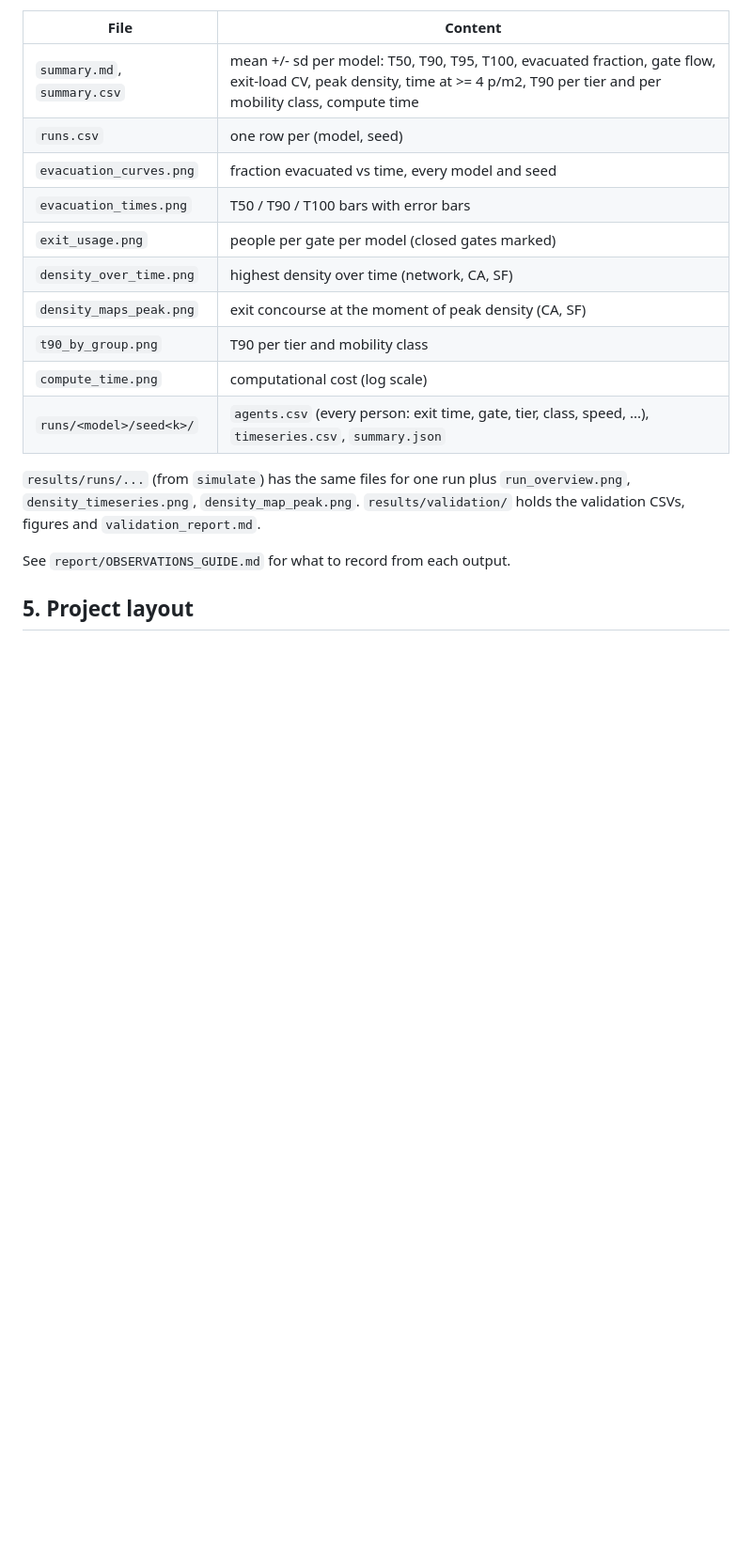
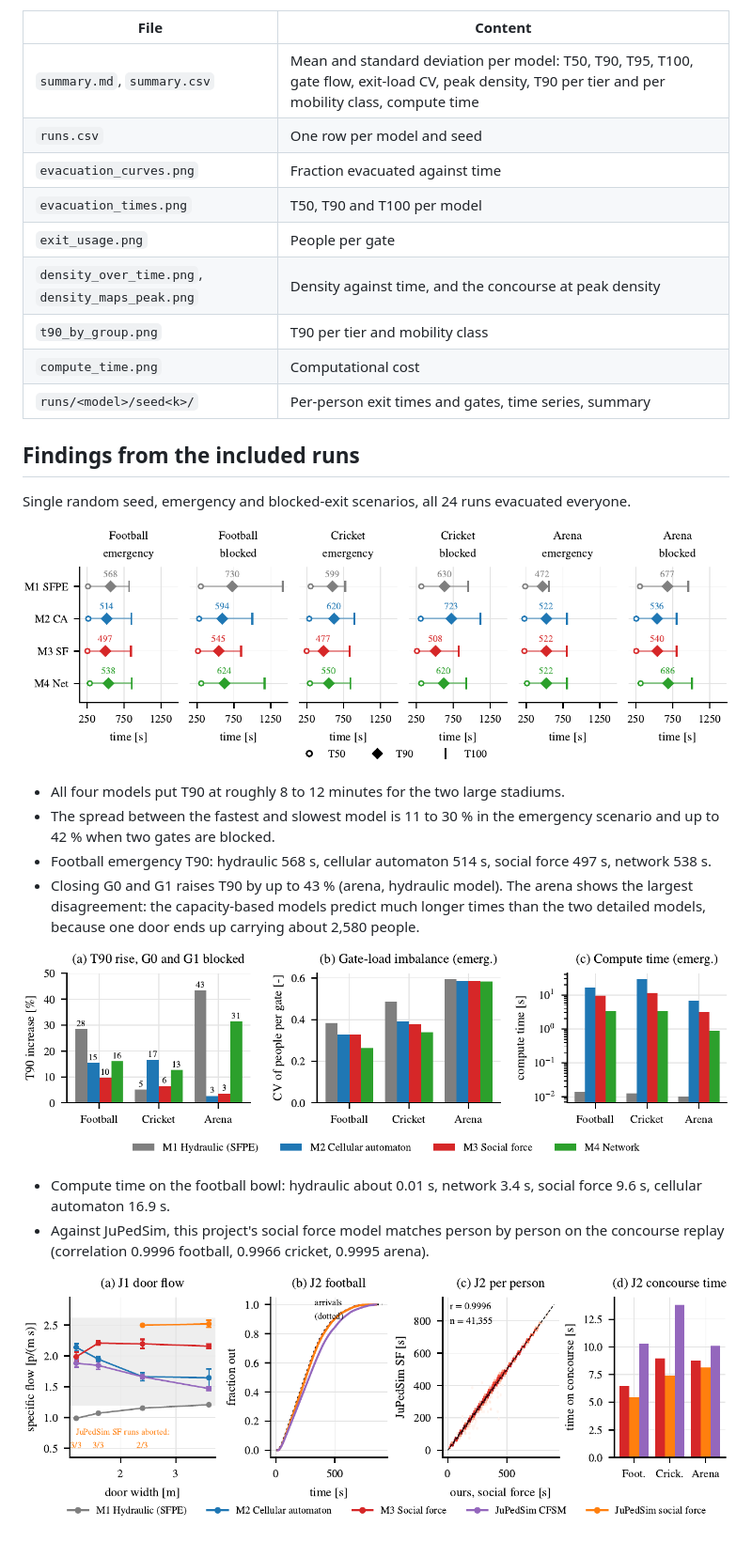
Before and after one commit to Dev-Satish-02/stadium-evac, a Markdown page: README.md, the part around one of its changes. Shown at 94% size. GitHub-like rendering; pictures changed too: docs/blocked_exit_effects.png (added), docs/evacuation_times.png (added), docs/jupedsim_validation.png (added); blank space fills up the shorter version.

```diff
--- a/README.md
+++ b/README.md
@@ -124,21 +114,31 @@ plan view (stands, concourse and stairs are drawn on top of each other).
 
 | File | Content |
 |---|---|
-| `summary.md`, `summary.csv` | mean +/- sd per model: T50, T90, T95, T100, evacuated fraction, gate flow, exit-load CV, peak density, time at >= 4 p/m2, T90 per tier and per mobility class, compute time |
-| `runs.csv` | one row per (model, seed) |
-| `evacuation_curves.png` | fraction evacuated vs time, every model and seed |
-| `evacuation_times.png` | T50 / T90 / T100 bars with error bars |
-| `exit_usage.png` | people per gate per model (closed gates marked) |
-| `density_over_time.png` | highest density over time (network, CA, SF) |
-| `density_maps_peak.png` | exit concourse at the moment of peak density (CA, SF) |
+| `summary.md`, `summary.csv` | Mean and standard deviation per model: T50, T90, T95, T100, gate flow, exit-load CV, peak density, T90 per tier and per mobility class, compute time |
+| `runs.csv` | One row per model and seed |
+| `evacuation_curves.png` | Fraction evacuated against time |
+| `evacuation_times.png` | T50, T90 and T100 per model |
+| `exit_usage.png` | People per gate |
+| `density_over_time.png`, `density_maps_peak.png` | Density against time, and the concourse at peak density |
 | `t90_by_group.png` | T90 per tier and mobility class |
-| `compute_time.png` | computational cost (log scale) |
-| `runs/<model>/seed<k>/` | `agents.csv` (every person: exit time, gate, tier, class, speed, ...), `timeseries.csv`, `summary.json` |
+| `compute_time.png` | Computational cost |
+| `runs/<model>/seed<k>/` | Per-person exit times and gates, time series, summary |
 
-`results/runs/...` (from `simulate`) has the same files for one run plus
-`run_overview.png`, `density_timeseries.png`, `density_map_peak.png`.
-`results/validation/` holds the validation CSVs, figures and `validation_report.md`.
+## Findings from the included runs
 
-See `report/OBSERVATIONS_GUIDE.md` for what to record from each output.
+Single random seed, emergency and blocked-exit scenarios, all 24 runs evacuated everyone.
 
-## 5. Project layout
+![T50, T90 and T100 for every model, stadium and scenario](docs/evacuation_times.png)
+
+- All four models put T90 at roughly 8 to 12 minutes for the two large stadiums.
+- The spread between the fastest and slowest model is 11 to 30 % in the emergency scenario and up to 42 % when two gates are blocked.
+- Football emergency T90: hydraulic 568 s, cellular automaton 514 s, social force 497 s, network 538 s.
+- Closing G0 and G1 raises T90 by up to 43 % (arena, hydraulic model). The arena shows the largest disagreement: the capacity-based models predict much longer times than the two detailed models, because one door ends up carrying about 2,580 people.
+
+![Effect of blocking two gates, gate-load imbalance and compute time](docs/blocked_exit_effects.png)
+
+- Compute time on the football bowl: hydraulic about 0.01 s, network 3.4 s, social force 9.6 s, cellular automaton 16.9 s.
+- Against JuPedSim, this project's social force model matches person by person on the concourse replay (correlation 0.9996 football, 0.9966 cricket, 0.9995 arena).
+
+![Validation against JuPedSim](docs/jupedsim_validation.png)
+
```
Also changed, not shown: other parts of README.md (+100 -119 lines), docs/architecture.png (added), docs/arena_exit_usage.png (added), 1 other file.
